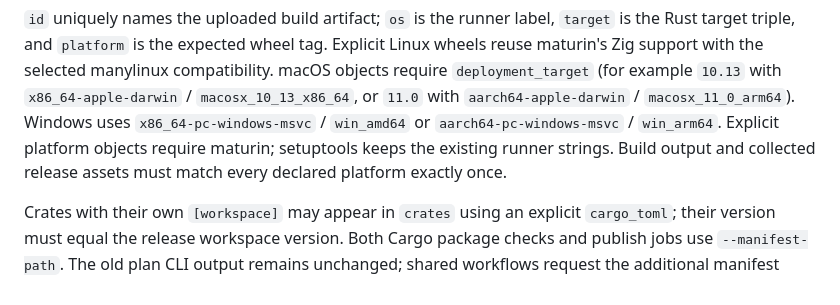
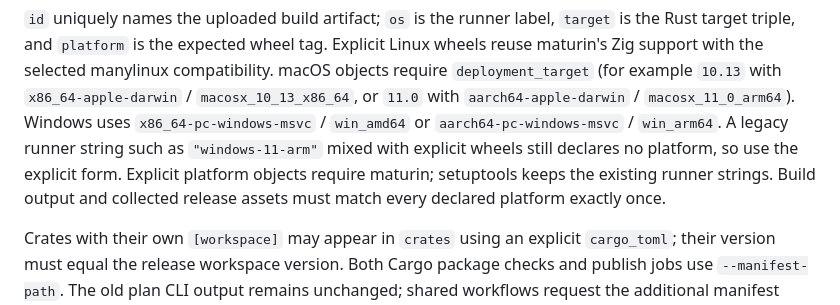
Before and after one commit to randlee/sc-publish, a Markdown page: plugins/sc-publish/README.md, the part around the change. GitHub-like rendering.

Commit message:
docs: note legacy Windows arm64 strings and rewrap
Review follow-up on PR 185.

Co-Authored-By: Claude Opus 5.5 <noreply@anthropic.com>

```diff
--- a/plugins/sc-publish/README.md
+++ b/plugins/sc-publish/README.md
@@ -218,9 +218,12 @@ Explicit Linux wheels reuse maturin's Zig support with the selected manylinux
 compatibility. macOS objects require `deployment_target` (for example `10.13`
 with `x86_64-apple-darwin` / `macosx_10_13_x86_64`, or `11.0` with
 `aarch64-apple-darwin` / `macosx_11_0_arm64`). Windows uses
-`x86_64-pc-windows-msvc` / `win_amd64` or `aarch64-pc-windows-msvc` / `win_arm64`. Explicit platform objects require maturin;
-setuptools keeps the existing runner strings. Build output and collected release
-assets must match every declared platform exactly once.
+`x86_64-pc-windows-msvc` / `win_amd64` or `aarch64-pc-windows-msvc` /
+`win_arm64`. A legacy runner string such as `"windows-11-arm"` mixed with
+explicit wheels still declares no platform, so use the explicit form. Explicit
+platform objects require maturin; setuptools keeps the existing runner strings.
+Build output and collected release assets must match every declared platform
+exactly once.
 
 Crates with their own `[workspace]` may appear in `crates` using an explicit
 `cargo_toml`; their version must equal the release workspace version. Both
```
